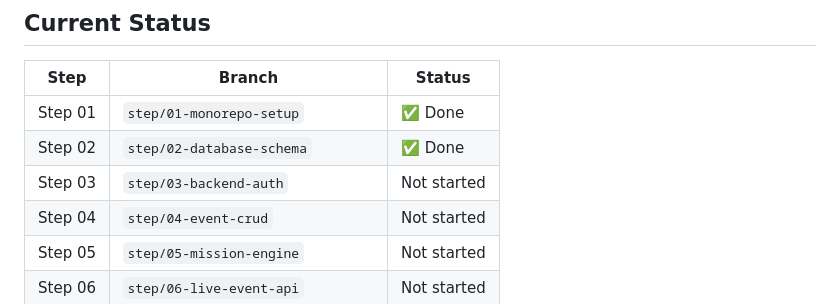
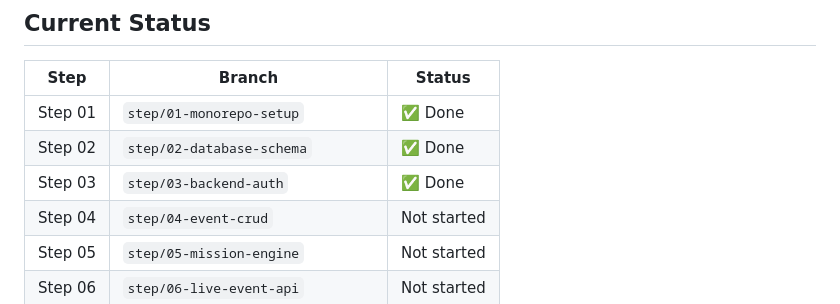
Before and after one commit to danel2005/LastNite, a Markdown page: README.md, the part around the change. GitHub-like rendering.

Commit message:
chore: mark step 03 complete in README
Co-Authored-By: Claude Sonnet 4.6 <noreply@anthropic.com>

```diff
--- a/README.md
+++ b/README.md
@@ -498,7 +498,7 @@ This is the emotional climax of the app.
 |---|---|---|
 | Step 01 | `step/01-monorepo-setup` | ✅ Done |
 | Step 02 | `step/02-database-schema` | ✅ Done |
-| Step 03 | `step/03-backend-auth` | Not started |
+| Step 03 | `step/03-backend-auth` | ✅ Done |
 | Step 04 | `step/04-event-crud` | Not started |
 | Step 05 | `step/05-mission-engine` | Not started |
 | Step 06 | `step/06-live-event-api` | Not started |
```
